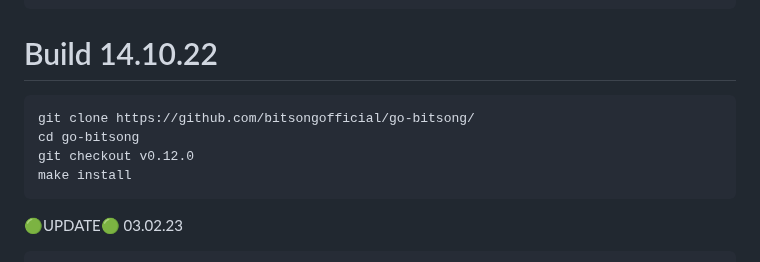
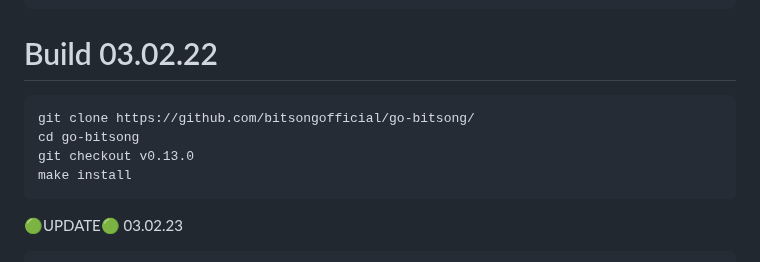
Before and after one commit to obajay/nodes-Guides, a Markdown page: Bitsong/README.md, the part around the change. GitHub-like rendering.

Commit message:
Mainnet guide bitsong-2b

````diff
--- a/Bitsong/README.md
+++ b/Bitsong/README.md
@@ -36,11 +36,11 @@ source $HOME/.bash_profile && \
 go version
 ```
 
-# Build 14.10.22
+# Build 03.02.22
 ```python
 git clone https://github.com/bitsongofficial/go-bitsong/
 cd go-bitsong
-git checkout v0.12.0
+git checkout v0.13.0
 make install
 ```
 🟢UPDATE🟢 03.02.23
````
